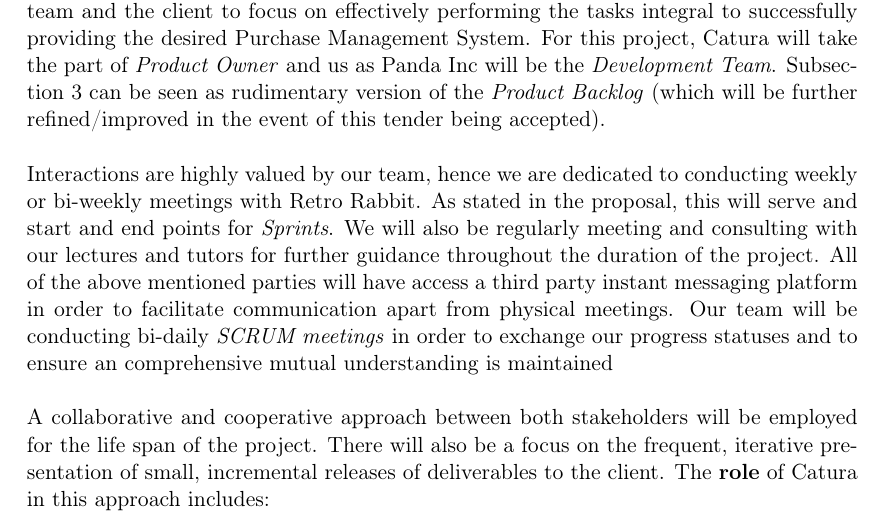
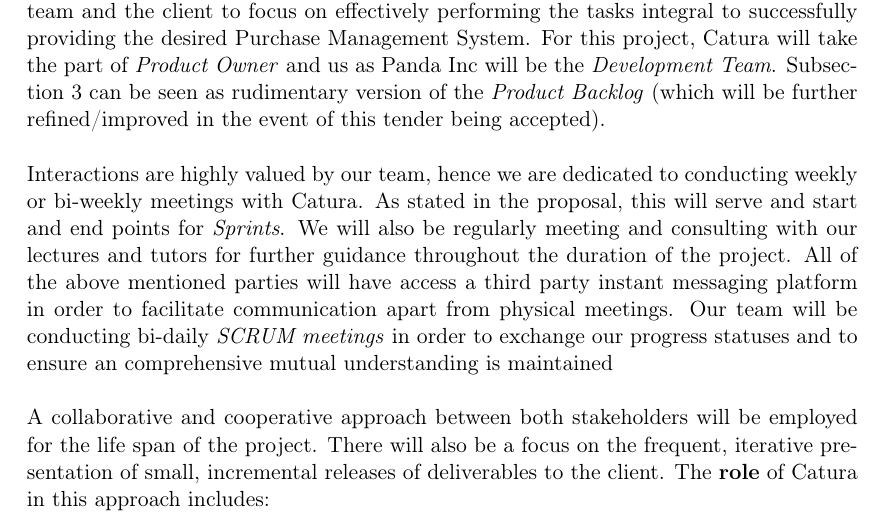
Before and after one commit to Quin10/Panda-Inc, a LaTeX document (Tenders/Catura_Tender.tex): part of page 8 of 8, cut so that both start at the same text. Compiled offline with pdfLaTeX.

Commit message:
Spelling error

```diff
--- a/Tenders/Catura_Tender.tex
+++ b/Tenders/Catura_Tender.tex
@@ -226,7 +226,7 @@
 e will be utilizing \textbf{Agile} development methodologies with specific reference to \textbf{SCRUM} practices. We believe that this is the best means to enable both us as the engineering team and the client to focus on effectively performing the tasks integral to successfully providing the desired Purchase Management System.
 For this project, Catura will take the part of \emph{Product Owner} and us as Panda Inc will be the \emph{Development Team}. Subsection 3 can be seen as rudimentary version of the \emph{Product Backlog} (which will be further refined/improved in the event of this tender being accepted).
 \newline \newline
-Interactions are highly valued by our team, hence we are dedicated to conducting weekly or bi-weekly meetings with Retro Rabbit. As stated in the proposal, this will serve and start and end points for \emph{Sprints}. We will also be regularly meeting and consulting with our lectures and tutors for further guidance throughout the duration of the project. All of the above mentioned parties will have access a third party instant messaging platform in order to facilitate communication apart from physical meetings. Our team will be conducting bi-daily \emph{SCRUM meetings} in order to exchange our progress statuses and to ensure an comprehensive mutual understanding is maintained
+Interactions are highly valued by our team, hence we are dedicated to conducting weekly or bi-weekly meetings with Catura. As stated in the proposal, this will serve and start and end points for \emph{Sprints}. We will also be regularly meeting and consulting with our lectures and tutors for further guidance throughout the duration of the project. All of the above mentioned parties will have access a third party instant messaging platform in order to facilitate communication apart from physical meetings. Our team will be conducting bi-daily \emph{SCRUM meetings} in order to exchange our progress statuses and to ensure an comprehensive mutual understanding is maintained
 \newline \newline
 A collaborative and cooperative approach between both stakeholders will be employed for the life span of the project. There will also be a focus on the frequent, iterative presentation of small, incremental releases of deliverables to the client. The \textbf{role} of Catura in this approach includes:
 \begin{itemize}
```
